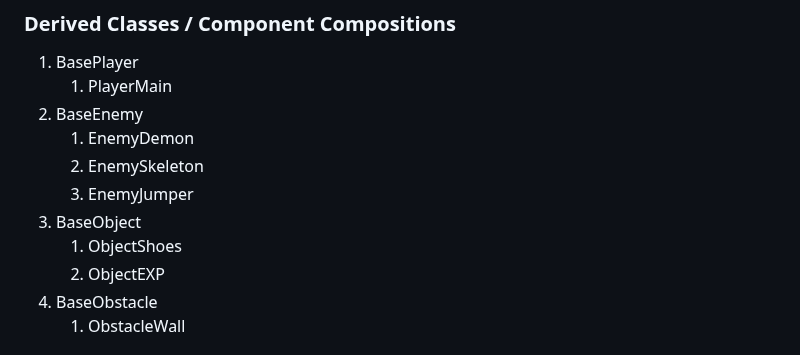
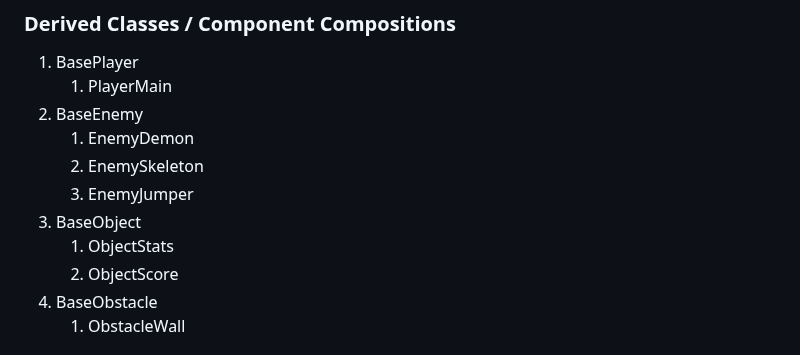
Before and after one commit to Santiago-Coronado/Jump_King_Team, a Markdown page: Videojuego/GDD_Template.md, the part around the change. Drawn GitHub-style.

Commit message:
changed some things in classes section

```diff
--- a/Videojuego/GDD_Template.md
+++ b/Videojuego/GDD_Template.md
@@ -245,8 +245,8 @@ _(example)_
     2. EnemySkeleton
     3. EnemyJumper
 4. BaseObject
-    1. ObjectShoes
-    2. ObjectEXP
+    1. ObjectStats
+    2. ObjectScore
 5. BaseObstacle
     1. ObstacleWall
 
```
